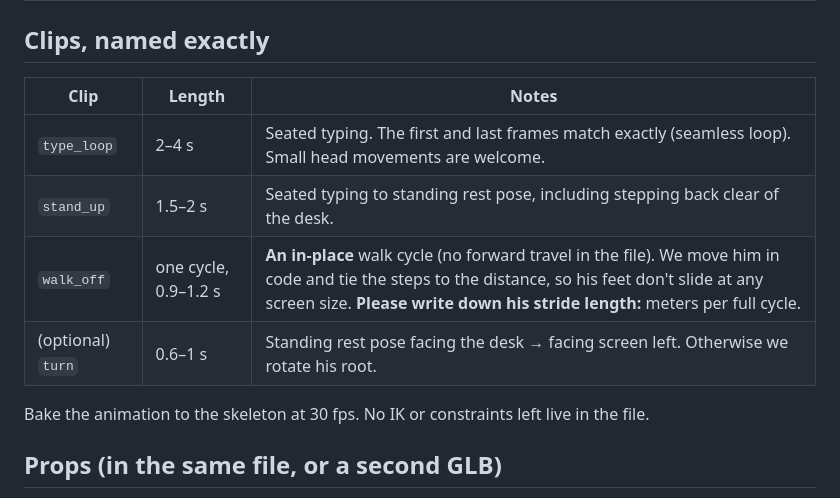
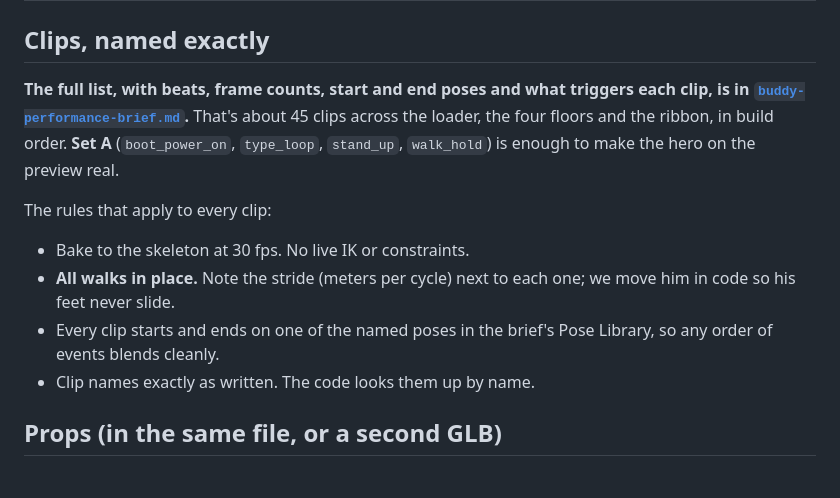
Before and after one commit to ceyre-boop/Northbound-Studio-, a Markdown page: Plans/buddy-rig-spec.md, the part around the change. Drawn GitHub-style.

```diff
--- a/Plans/buddy-rig-spec.md
+++ b/Plans/buddy-rig-spec.md
@@ -31,14 +31,13 @@ Scroll position drives all of it: scroll back up and it plays backwards exactly.
 
 ## Clips, named exactly
 
-| Clip | Length | Notes |
-|---|---|---|
-| `type_loop` | 2–4 s | Seated typing. The first and last frames match exactly (seamless loop). Small head movements are welcome. |
-| `stand_up` | 1.5–2 s | Seated typing to standing rest pose, including stepping back clear of the desk. |
-| `walk_off` | one cycle, 0.9–1.2 s | **An in-place** walk cycle (no forward travel in the file). We move him in code and tie the steps to the distance, so his feet don't slide at any screen size. **Please write down his stride length:** meters per full cycle. |
-| (optional) `turn` | 0.6–1 s | Standing rest pose facing the desk → facing screen left. Otherwise we rotate his root. |
+**The full list, with beats, frame counts, start and end poses and what triggers each clip, is in [`buddy-performance-brief.md`](buddy-performance-brief.md).** That's about 45 clips across the loader, the four floors and the ribbon, in build order. **Set A** (`boot_power_on`, `type_loop`, `stand_up`, `walk_hold`) is enough to make the hero on the preview real.
 
-Bake the animation to the skeleton at 30 fps. No IK or constraints left live in the file.
+The rules that apply to every clip:
+- Bake to the skeleton at 30 fps. No live IK or constraints.
+- **All walks in place.** Note the stride (meters per cycle) next to each one; we move him in code so his feet never slide.
+- Every clip starts and ends on one of the named poses in the brief's Pose Library, so any order of events blends cleanly.
+- Clip names exactly as written. The code looks them up by name.
 
 ## Props (in the same file, or a second GLB)
 
```
Also changed, not shown: Plans/buddy-performance-brief.md (added, +306 -0 lines).
